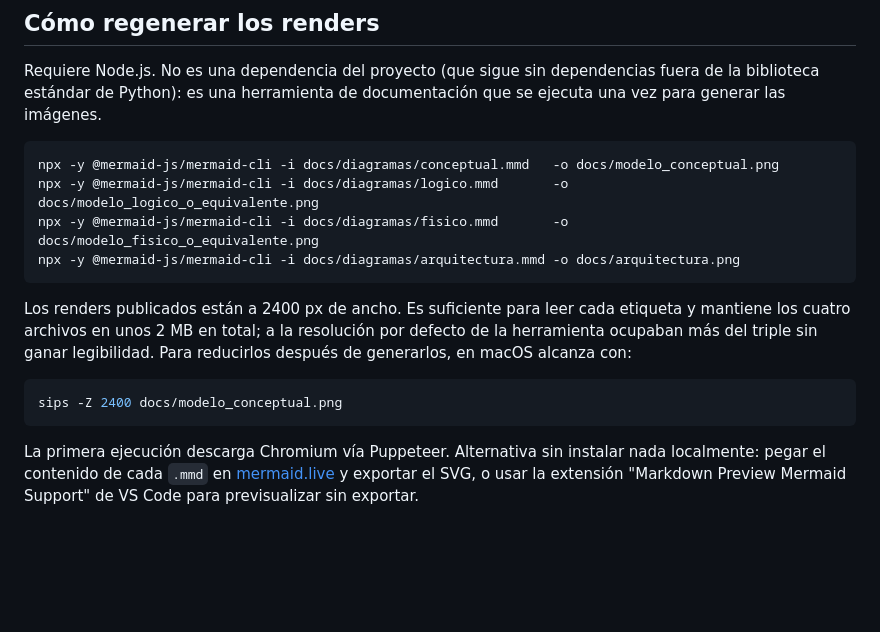
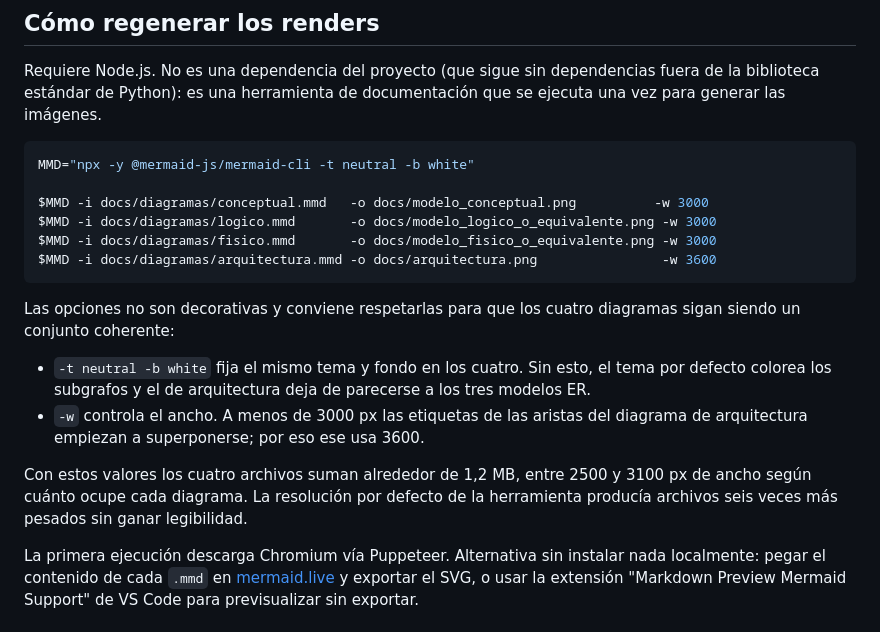
Before and after one commit to martinmw13/rag-bdia-tp-final, a Markdown page: docs/diagramas/README.md, the part around the change. Drawn GitHub-style; blank space fills up the shorter version.

Commit message:
docs: corrige el procedimiento de render de los diagramas
Los comandos que documentaba docs/diagramas/README.md no incluían las
opciones con las que se generaron los renders publicados, así que
seguirlos producía imágenes distintas: tema por defecto en lugar de
neutral y ancho por defecto en lugar del fijado. Las cifras tampoco
coincidían: decía 2400 px y unos 2 MB, cuando son entre 2500 y 3100 px y
1,2 MB en total.

Ahora el bloque incluye -t neutral -b white y el -w de cada diagrama, y
explica por qué: el tema mantiene coherentes los cuatro diagramas entre
sí, y por debajo de 3000 px las etiquetas de las aristas del diagrama de
arquitectura se superponen, motivo por el que ese usa 3600.

Se quita la nota sobre reducir con sips, que ya no aplica.

Verificado regenerando los cuatro diagramas con los comandos tal como
quedan documentados: salen idénticos a los publicados, así que el único
archivo modificado es este README.

````diff
--- a/docs/diagramas/README.md
+++ b/docs/diagramas/README.md
@@ -35,20 +35,26 @@ dependencias fuera de la biblioteca estándar de Python): es una herramienta
 de documentación que se ejecuta una vez para generar las imágenes.
 
 ```bash
-npx -y @mermaid-js/mermaid-cli -i docs/diagramas/conceptual.mmd   -o docs/modelo_conceptual.png
-npx -y @mermaid-js/mermaid-cli -i docs/diagramas/logico.mmd       -o docs/modelo_logico_o_equivalente.png
-npx -y @mermaid-js/mermaid-cli -i docs/diagramas/fisico.mmd       -o docs/modelo_fisico_o_equivalente.png
-npx -y @mermaid-js/mermaid-cli -i docs/diagramas/arquitectura.mmd -o docs/arquitectura.png
+MMD="npx -y @mermaid-js/mermaid-cli -t neutral -b white"
+
+$MMD -i docs/diagramas/conceptual.mmd   -o docs/modelo_conceptual.png          -w 3000
+$MMD -i docs/diagramas/logico.mmd       -o docs/modelo_logico_o_equivalente.png -w 3000
+$MMD -i docs/diagramas/fisico.mmd       -o docs/modelo_fisico_o_equivalente.png -w 3000
+$MMD -i docs/diagramas/arquitectura.mmd -o docs/arquitectura.png                -w 3600
 ```
 
-Los renders publicados están a 2400 px de ancho. Es suficiente para leer cada
-etiqueta y mantiene los cuatro archivos en unos 2 MB en total; a la resolución
-por defecto de la herramienta ocupaban más del triple sin ganar legibilidad.
-Para reducirlos después de generarlos, en macOS alcanza con:
+Las opciones no son decorativas y conviene respetarlas para que los cuatro
+diagramas sigan siendo un conjunto coherente:
 
-```bash
-sips -Z 2400 docs/modelo_conceptual.png
-```
+- `-t neutral -b white` fija el mismo tema y fondo en los cuatro. Sin esto, el
+  tema por defecto colorea los subgrafos y el de arquitectura deja de
+  parecerse a los tres modelos ER.
+- `-w` controla el ancho. A menos de 3000 px las etiquetas de las aristas del
+  diagrama de arquitectura empiezan a superponerse; por eso ese usa 3600.
+
+Con estos valores los cuatro archivos suman alrededor de 1,2 MB, entre 2500 y
+3100 px de ancho según cuánto ocupe cada diagrama. La resolución por defecto de
+la herramienta producía archivos seis veces más pesados sin ganar legibilidad.
 
 La primera ejecución descarga Chromium vía Puppeteer. Alternativa sin
 instalar nada localmente: pegar el contenido de cada `.mmd` en
````
